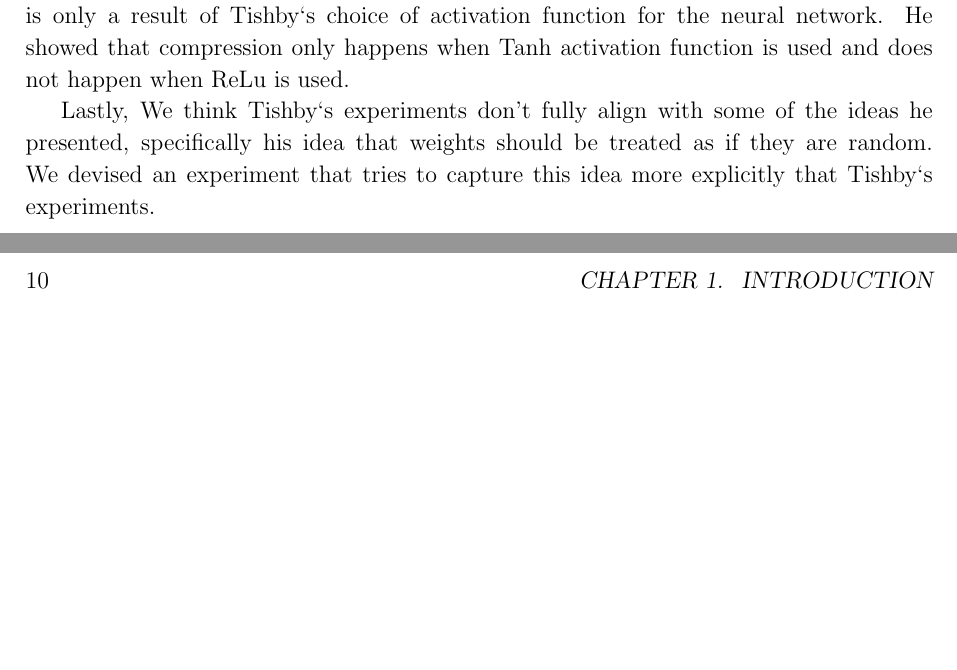
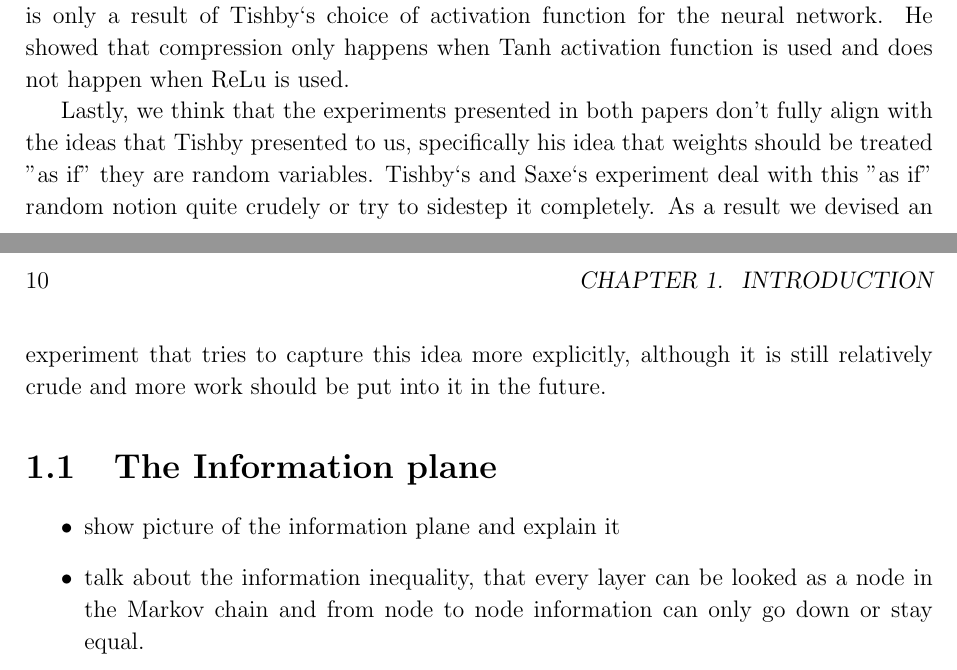
Before and after one commit to etherandrius/dissertation, a LaTeX thesis (main/dissertation.tex, which reads main/introduction.tex): two parts of pages 9 and 10 of 27, joined at a grey line, cut so that both start at the same text, the shorter picture padded with empty space. Compiled offline with pdfLaTeX.

Commit message:
changed last chapter, added a start for another section

```diff
--- a/main/introduction.tex
+++ b/main/introduction.tex
@@ -33,7 +33,24 @@ activation function for the neural network. He showed that compression only
 happens when Tanh activation function is used and does not happen when ReLu is
 used.
 
-Lastly, We think Tishby`s experiments don't fully align with some of the ideas
-he presented, specifically his idea that weights should be treated as if they
-are random. We devised an experiment that tries to capture this idea more
-explicitly that Tishby`s experiments.
+Lastly, we think that the experiments presented in both papers don't fully align
+with the ideas that Tishby presented to us, specifically his idea that weights
+should be treated "as if" they are random variables. Tishby`s and Saxe`s
+experiment deal with this "as if" random notion quite crudely or try to sidestep
+it completely. As a result we devised an experiment that tries to capture this
+idea more explicitly, although it is still relatively crude and more work should
+be put into it in the future.
+
+\section{The Information plane}
+
+
+\begin{itemize}
+  \item{
+      show picture of the information plane and explain it
+    }
+  \item{
+      talk about the information inequality, that every layer can be looked as a
+      node in the Markov chain and from node to node information can only go
+      down or stay equal.
+    }
+\end{itemize}
```
Also changed, not shown: main/dissertation.pdf.
